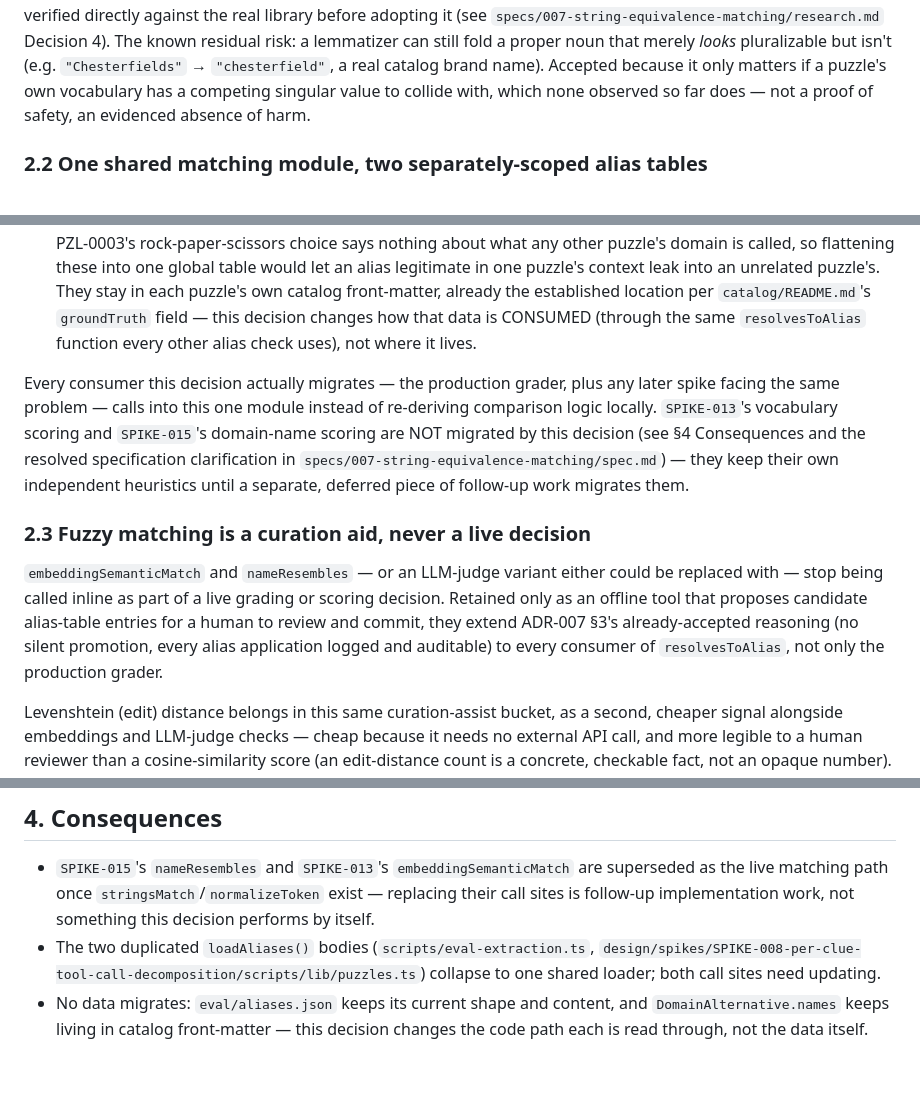
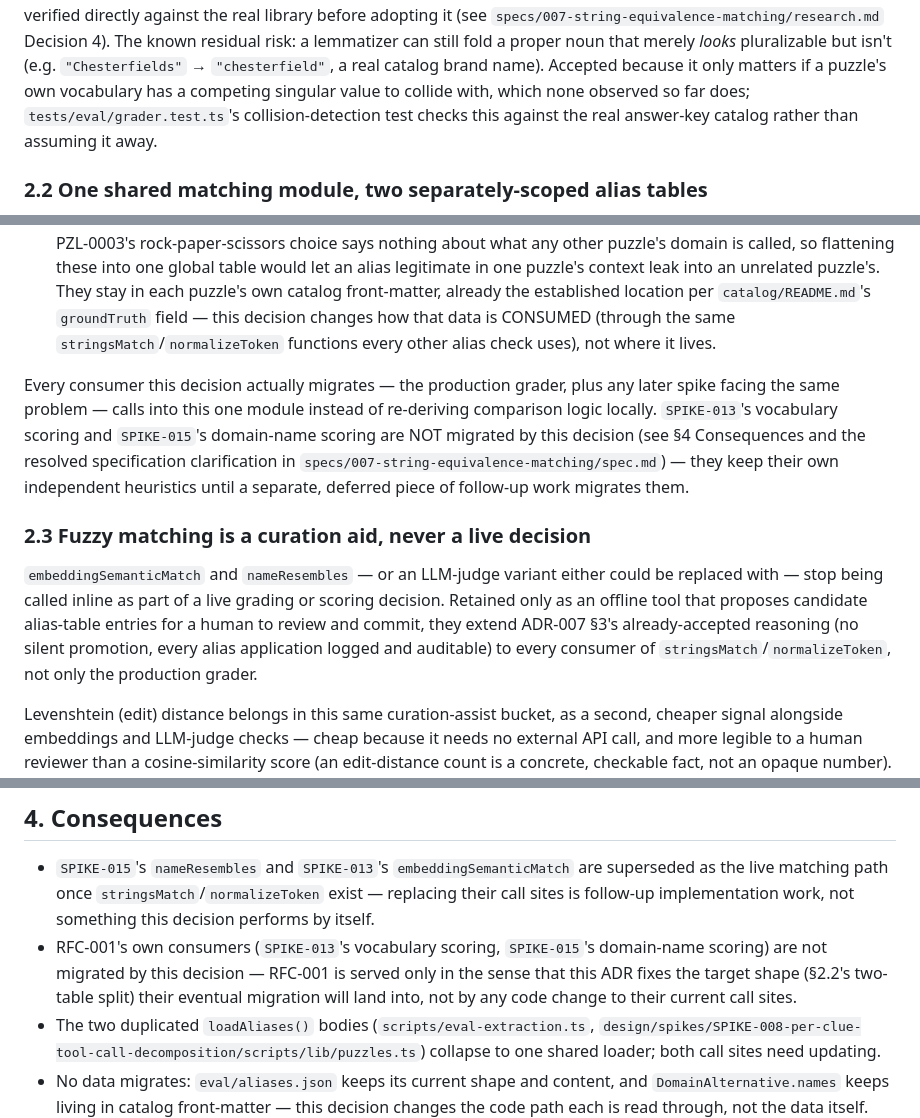
Before and after one commit to akollegger/zebra-space, a Markdown page: design/adr/ADR-011-shared-string-equivalence-matching.md, 3 parts joined by grey strips. Drawn GitHub-style; blank space fills up the shorter version.

Commit message:
adr(011): apply /adr-review revisions — fix stale resolvesToAlias, clarify RFC-001 scope
- §2.2/§2.3: resolvesToAlias never existed in the shipped code; the real
  functions are stringsMatch/normalizeToken (confirmed via grep)
- §4: name explicitly that RFC-001's own consumers (SPIKE-013, SPIKE-015)
  are not migrated by this decision, only its target shape
- §2.1: point the residual-risk note at the actual collision-detection
  test instead of an unverifiable safety claim

```diff
--- a/design/adr/ADR-011-shared-string-equivalence-matching.md
+++ b/design/adr/ADR-011-shared-string-equivalence-matching.md
@@ -90,7 +90,8 @@ avoids, verified directly against the real library before adopting it (see
 lemmatizer can still fold a proper noun that merely *looks* pluralizable but isn't (e.g.
 `"Chesterfields"` → `"chesterfield"`, a real catalog brand name). Accepted because it only matters
 if a puzzle's own vocabulary has a competing singular value to collide with, which none observed
-so far does — not a proof of safety, an evidenced absence of harm.
+so far does; `tests/eval/grader.test.ts`'s collision-detection test checks this against the real
+answer-key catalog rather than assuming it away.
 
 ### 2.2 One shared matching module, two separately-scoped alias tables
 
@@ -126,7 +127,7 @@ The underlying DATA stays split by scope, because the two kinds of alias mean di
   legitimate in one puzzle's context leak into an unrelated puzzle's. They stay in each puzzle's
   own catalog front-matter, already the established location per `catalog/README.md`'s
   `groundTruth` field — this decision changes how that data is CONSUMED (through the same
-  `resolvesToAlias` function every other alias check uses), not where it lives.
+  `stringsMatch`/`normalizeToken` functions every other alias check uses), not where it lives.
 
 Every consumer this decision actually migrates — the production grader, plus any later spike
 facing the same problem — calls into this one module instead of re-deriving comparison logic
@@ -141,7 +142,8 @@ until a separate, deferred piece of follow-up work migrates them.
 with — stop being called inline as part of a live grading or scoring decision. Retained only as
 an offline tool that proposes candidate alias-table entries for a human to review and commit,
 they extend ADR-007 §3's already-accepted reasoning (no silent promotion, every alias application
-logged and auditable) to every consumer of `resolvesToAlias`, not only the production grader.
+logged and auditable) to every consumer of `stringsMatch`/`normalizeToken`, not only the production
+grader.
 
 Levenshtein (edit) distance belongs in this same curation-assist bucket, as a second, cheaper
 signal alongside embeddings and LLM-judge checks — cheap because it needs no external API call,
@@ -198,6 +200,10 @@ against trusting embedding similarity live.
 - `SPIKE-015`'s `nameResembles` and `SPIKE-013`'s `embeddingSemanticMatch` are superseded as the
   live matching path once `stringsMatch`/`normalizeToken` exist — replacing their call sites is
   follow-up implementation work, not something this decision performs by itself.
+- RFC-001's own consumers (`SPIKE-013`'s vocabulary scoring, `SPIKE-015`'s domain-name scoring)
+  are not migrated by this decision — RFC-001 is served only in the sense that this ADR fixes the
+  target shape (§2.2's two-table split) their eventual migration will land into, not by any code
+  change to their current call sites.
 - The two duplicated `loadAliases()` bodies (`scripts/eval-extraction.ts`,
   `design/spikes/SPIKE-008-per-clue-tool-call-decomposition/scripts/lib/puzzles.ts`) collapse to
   one shared loader; both call sites need updating.
```
